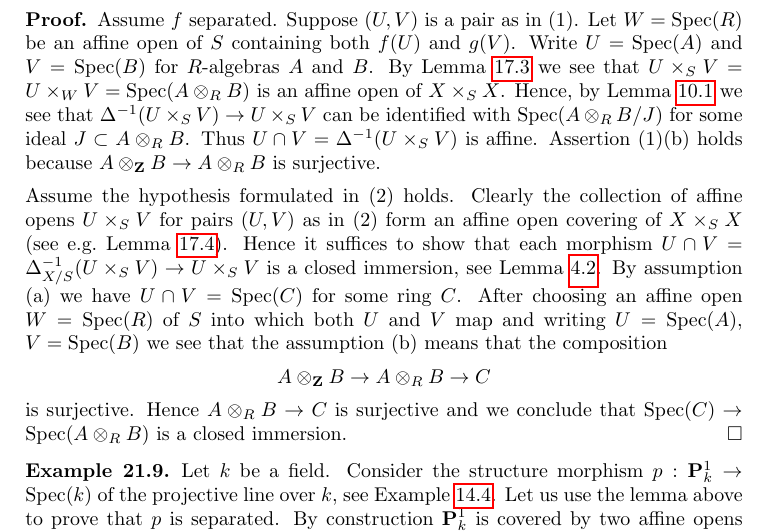
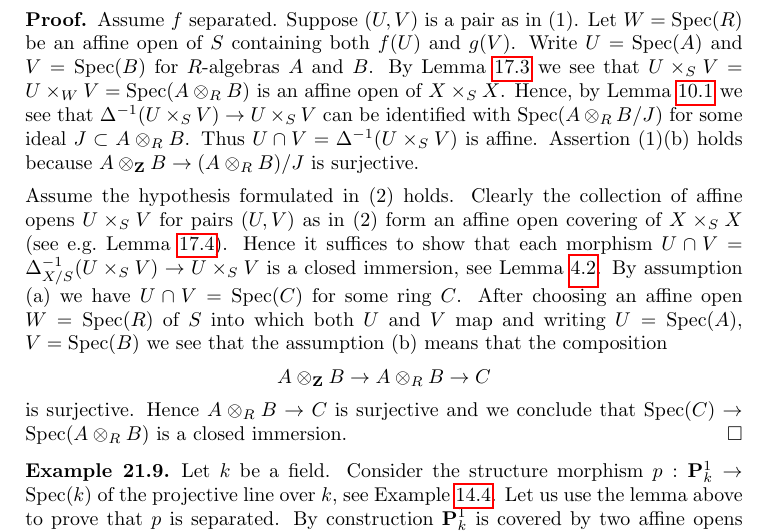
Before and after one commit to stacks/stacks-project, a LaTeX paper (schemes.tex): part of page 38 of 44, cut so that both start at the same text. Compiled offline with pdfLaTeX.

Commit message:
Schemes: Tiny change in proof Lemma 21.8 (Tag 01KP) again

```diff
--- a/schemes.tex
+++ b/schemes.tex
@@ -3858,7 +3858,7 @@ can be identified with $\text{Spec}(A \otimes_R B/J)$
 for some ideal $J \subset A \otimes_R B$.
 Thus $U \cap V = \Delta^{-1}(U \times_S V)$ is affine.
 Assertion (1)(b) holds because
-$A \otimes_{\mathbf{Z}} B \to A \otimes_R B$ is surjective.
+$A \otimes_{\mathbf{Z}} B \to (A \otimes_R B)/J$ is surjective.
 
 \medskip\noindent
 Assume the hypothesis formulated in (2) holds.
```
